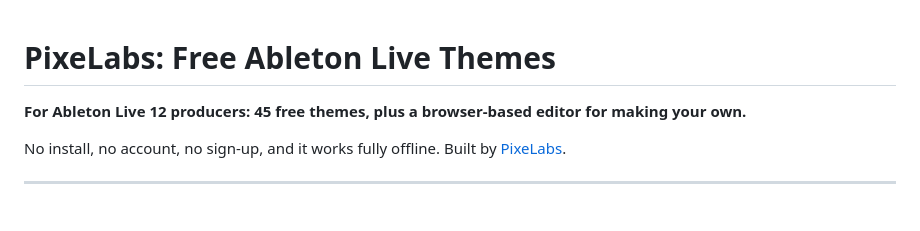
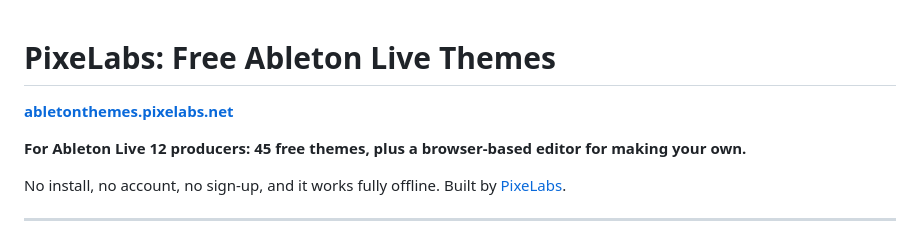
Before and after one commit to thepixelabs/ableton-themes, a Markdown page: README.md, the part around the change. Rendered like a GitHub page; blank space fills up the shorter version.

Commit message:
Lead the README with the site URL
The page it documents was only reachable from the pixelabs.net link
partway down the paragraph.

Co-Authored-By: Claude Opus 5 (1M context) <noreply@anthropic.com>
Claude-Session: https://claude.ai/code/session_01H71t8Sdx4fX2trgT1htUXH

```diff
--- a/README.md
+++ b/README.md
@@ -1,4 +1,6 @@
 # PixeLabs: Free Ableton Live Themes
+
+**[abletonthemes.pixelabs.net](https://abletonthemes.pixelabs.net)**
 
 **For Ableton Live 12 producers: 45 free themes, plus a browser-based editor for making your own.**
 
```
